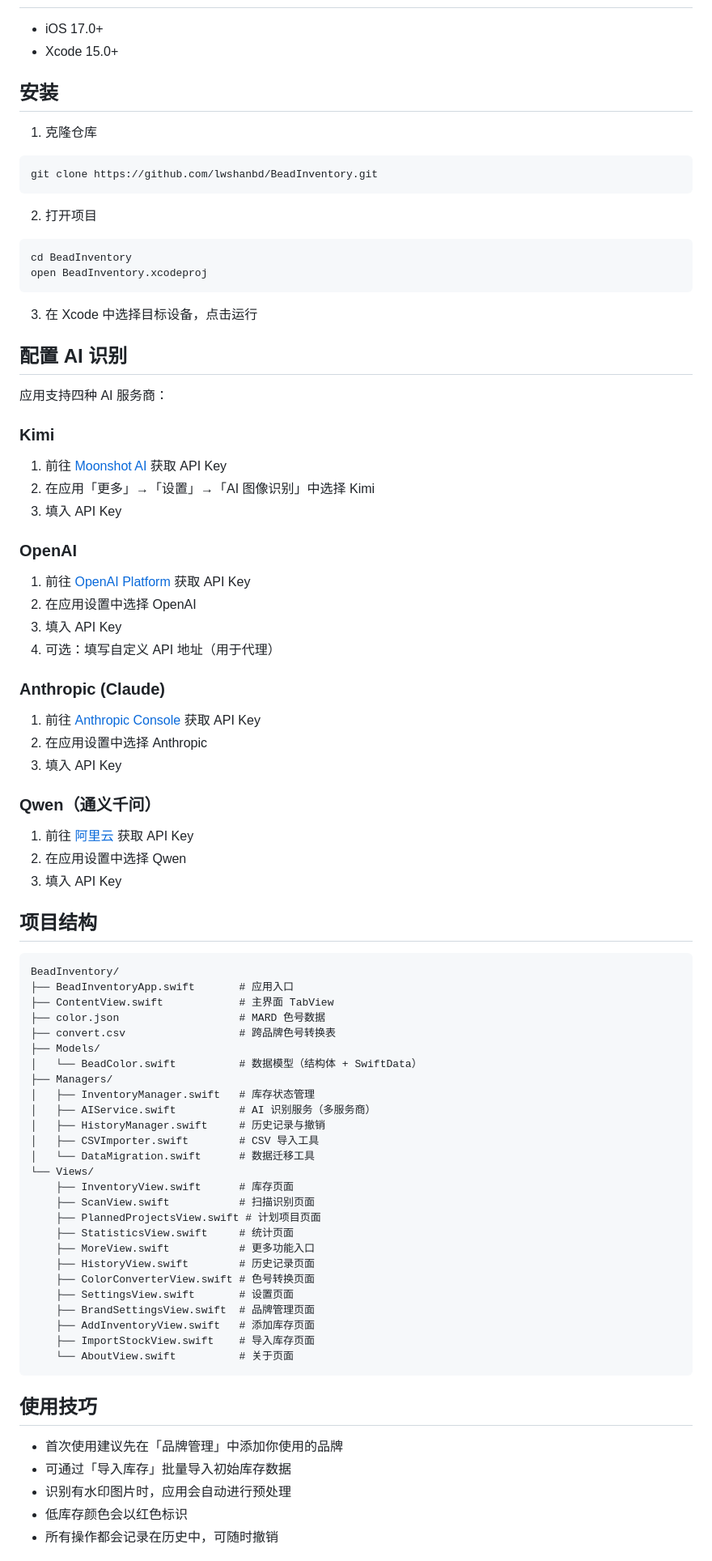
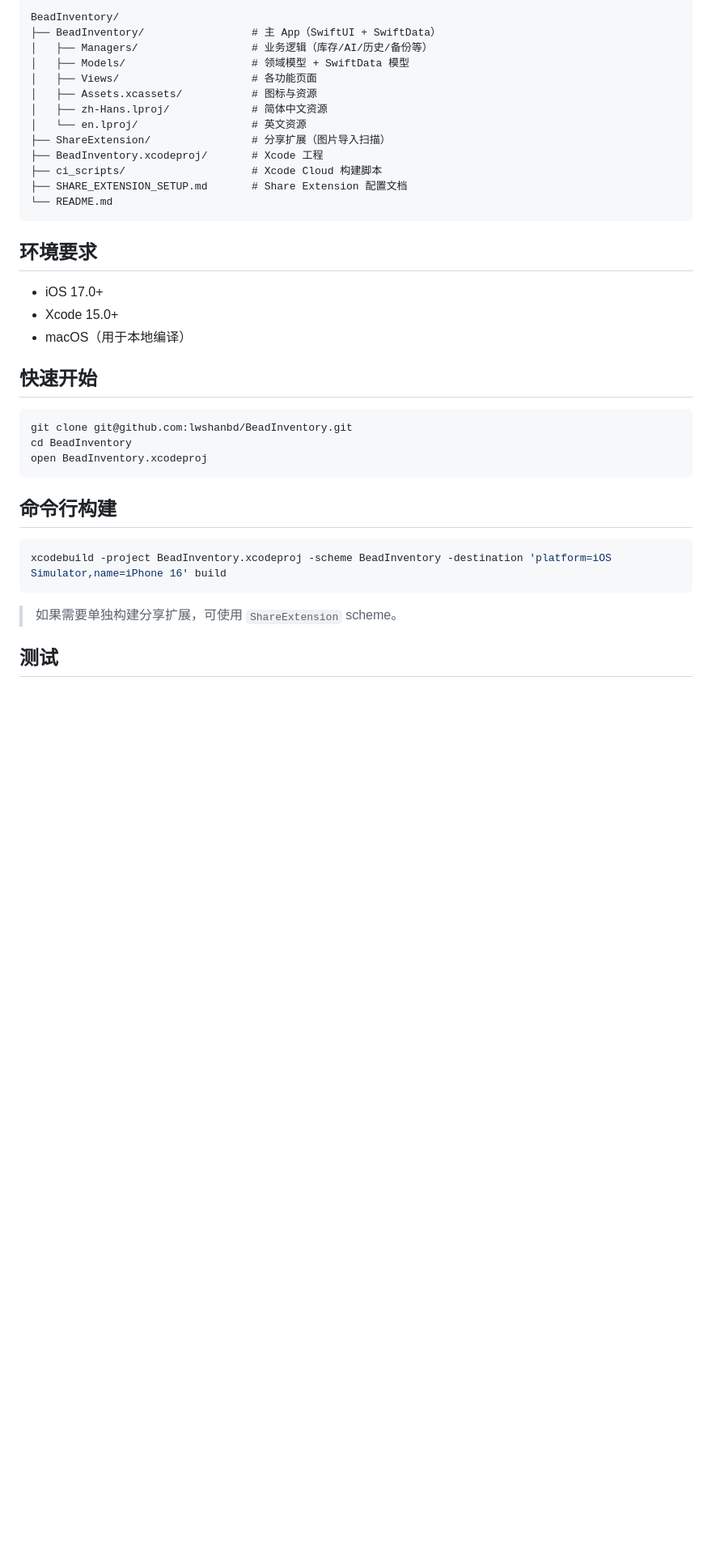
Before and after one commit to lwshanbd/BeadInventory, a Markdown page: README.md, the part around one of its changes. Shown at 81% size. Drawn GitHub-style; blank space fills up the shorter version.

````diff
--- a/README.md
+++ b/README.md
@@ -51,84 +67,40 @@
+```text
+BeadInventory/
+├── BeadInventory/                 # 主 App（SwiftUI + SwiftData）
+│   ├── Managers/                  # 业务逻辑（库存/AI/历史/备份等）
+│   ├── Models/                    # 领域模型 + SwiftData 模型
+│   ├── Views/                     # 各功能页面
+│   ├── Assets.xcassets/           # 图标与资源
+│   ├── zh-Hans.lproj/             # 简体中文资源
+│   └── en.lproj/                  # 英文资源
+├── ShareExtension/                # 分享扩展（图片导入扫描）
+├── BeadInventory.xcodeproj/       # Xcode 工程
+├── ci_scripts/                    # Xcode Cloud 构建脚本
+├── SHARE_EXTENSION_SETUP.md       # Share Extension 配置文档
+└── README.md
+```
+
+## 环境要求
 
 - iOS 17.0+
 - Xcode 15.0+
+- macOS（用于本地编译）
 
-## 安装
+## 快速开始
 
-1. 克隆仓库
 ```bash
-git clone https://github.com/lwshanbd/BeadInventory.git
-```
-
-2. 打开项目
-```bash
+git clone git@github.com:lwshanbd/BeadInventory.git
 cd BeadInventory
 open BeadInventory.xcodeproj
 ```
 
-3. 在 Xcode 中选择目标设备，点击运行
+## 命令行构建
 
-## 配置 AI 识别
-
-应用支持四种 AI 服务商：
-
-### Kimi
-1. 前往 [Moonshot AI](https://platform.moonshot.cn/) 获取 API Key
-2. 在应用「更多」→「设置」→「AI 图像识别」中选择 Kimi
-3. 填入 API Key
-
-### OpenAI
-1. 前往 [OpenAI Platform](https://platform.openai.com/) 获取 API Key
-2. 在应用设置中选择 OpenAI
-3. 填入 API Key
-4. 可选：填写自定义 API 地址（用于代理）
-
-### Anthropic (Claude)
-1. 前往 [Anthropic Console](https://console.anthropic.com/) 获取 API Key
-2. 在应用设置中选择 Anthropic
-3. 填入 API Key
-
-
-### Qwen（通义千问）
-1. 前往 [阿里云](https://dashscope.console.aliyun.com/) 获取 API Key
-2. 在应用设置中选择 Qwen
-3. 填入 API Key
-
-## 项目结构
-
-```
-BeadInventory/
-├── BeadInventoryApp.swift       # 应用入口
-├── ContentView.swift            # 主界面 TabView
-├── color.json                   # MARD 色号数据
-├── convert.csv                  # 跨品牌色号转换表
-├── Models/
-│   └── BeadColor.swift          # 数据模型（结构体 + SwiftData）
-├── Managers/
-│   ├── InventoryManager.swift   # 库存状态管理
-│   ├── AIService.swift          # AI 识别服务（多服务商）
-│   ├── HistoryManager.swift     # 历史记录与撤销
-│   ├── CSVImporter.swift        # CSV 导入工具
-│   └── DataMigration.swift      # 数据迁移工具
-└── Views/
-    ├── InventoryView.swift      # 库存页面
-    ├── ScanView.swift           # 扫描识别页面
-    ├── PlannedProjectsView.swift # 计划项目页面
-    ├── StatisticsView.swift     # 统计页面
-    ├── MoreView.swift           # 更多功能入口
-    ├── HistoryView.swift        # 历史记录页面
-    ├── ColorConverterView.swift # 色号转换页面
-    ├── SettingsView.swift       # 设置页面
-    ├── BrandSettingsView.swift  # 品牌管理页面
-    ├── AddInventoryView.swift   # 添加库存页面
-    ├── ImportStockView.swift    # 导入库存页面
-    └── AboutView.swift          # 关于页面
+```bash
+xcodebuild -project BeadInventory.xcodeproj -scheme BeadInventory -destination 'platform=iOS Simulator,name=iPhone 16' build
 ```
 
-## 使用技巧
+> 如果需要单独构建分享扩展，可使用 `ShareExtension` scheme。
 
-- 首次使用建议先在「品牌管理」中添加你使用的品牌
-- 可通过「导入库存」批量导入初始库存数据
-- 识别有水印图片时，应用会自动进行预处理
-- 低库存颜色会以红色标识
-- 所有操作都会记录在历史中，可随时撤销
+## 测试
 
````
Also changed, not shown: other parts of README.md (+102 -46 lines).
